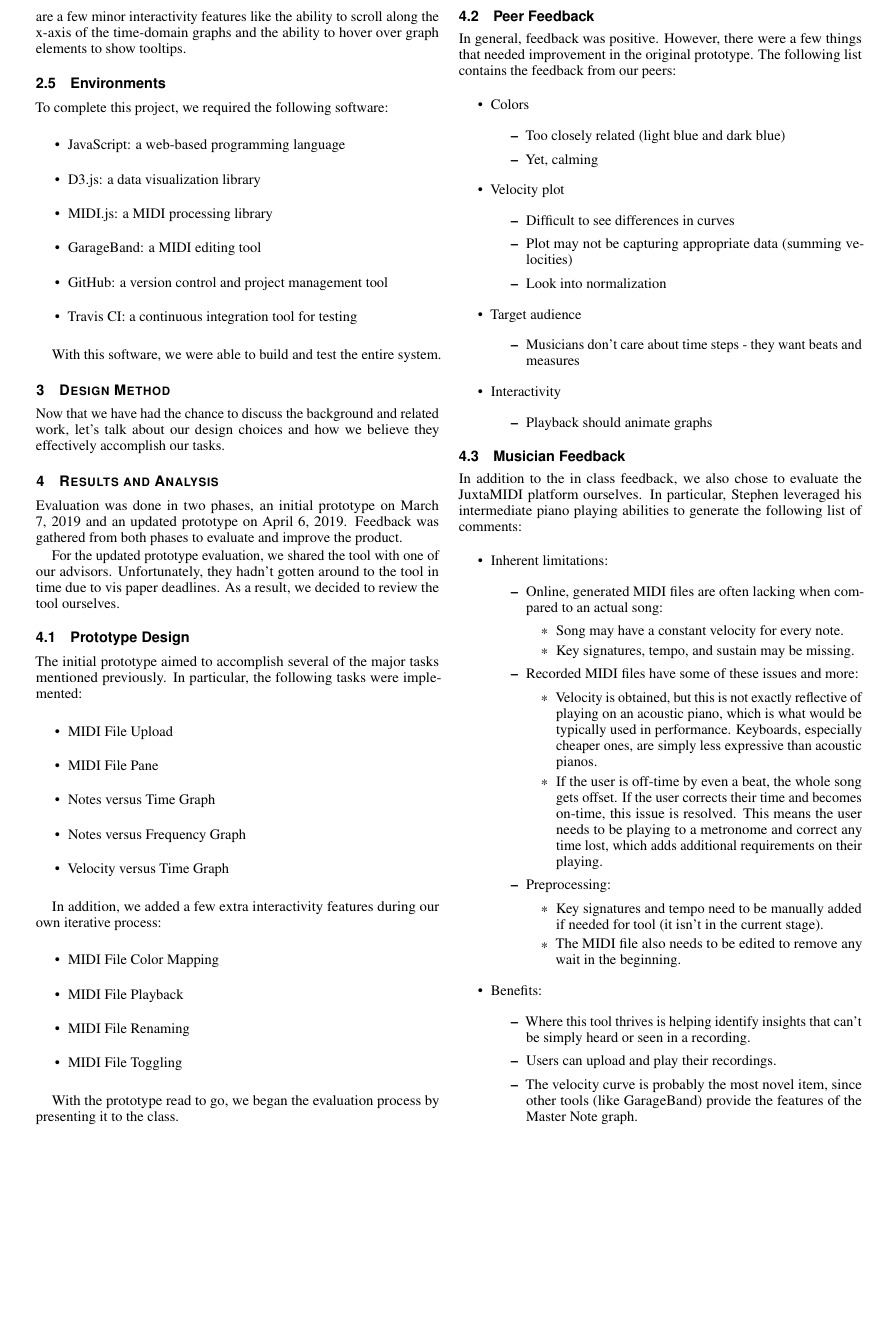
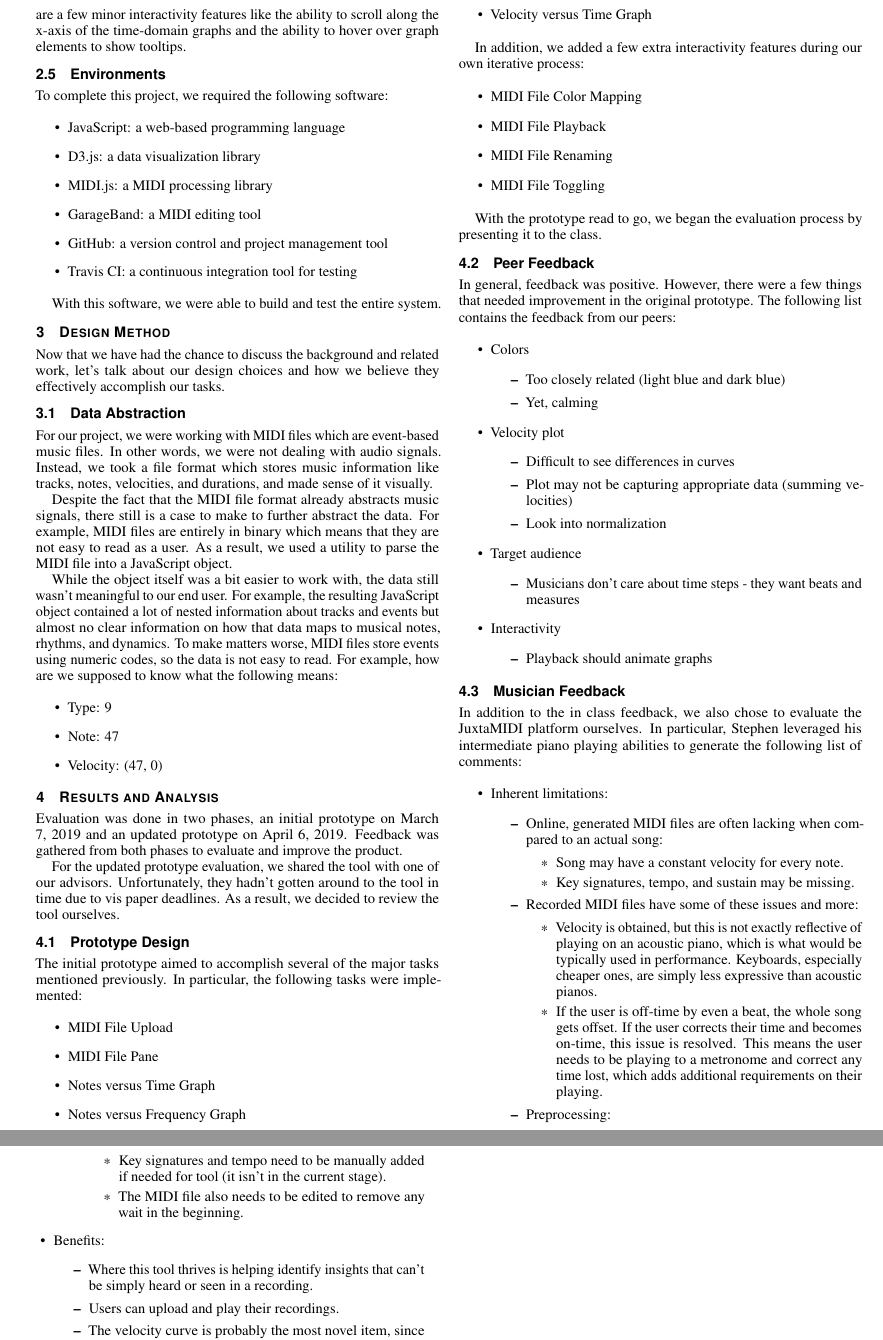
Before and after one commit to jrg94/JuxtaMIDI, a LaTeX document (docs/report/report.tex): part of page 3 of 4 before the commit and two parts of pages 3 and 4 of 4 after it, the two joined at a grey line, cut so that both start at the same text, the shorter picture padded with empty space. Compiled offline with pdfLaTeX.

Commit message:
Adding data abstraction section

```diff
--- a/docs/report/report.tex
+++ b/docs/report/report.tex
@@ -401,6 +401,33 @@ Now that we have had the chance to discuss the background and related work,
 let's talk about our design choices and how we believe they effectively
 accomplish our tasks.
 
+\subsection{Data Abstraction}
+
+For our project, we were working with MIDI files which are event-based music
+files. In other words, we were not dealing with audio signals. Instead, we took
+a file format which stores music information like tracks, notes, velocities, and
+durations, and made sense of it visually.
+
+Despite the fact that the MIDI file format already abstracts music signals,
+there still is a case to make to further abstract the data. For example,
+MIDI files are entirely in binary which means that they are not easy to read
+as a user. As a result, we used a utility to parse the MIDI file into a
+JavaScript object.
+
+While the object itself was a bit easier to work with, the data still wasn't
+meaningful to our end user. For example, the resulting JavaScript object
+contained a lot of nested information about tracks and events but almost no
+clear information on how that data maps to musical notes, rhythms, and dynamics.
+To make matters worse, MIDI files store events using numeric codes, so the
+data is not easy to read. For example, how are we supposed to know what
+the following means:
+
+\begin{itemize}
+  \item Type: 9
+  \item Note: 47
+  \item Velocity: (47, 0)
+\end{itemize}
+
 \section{Results and Analysis}
 
 Evaluation was done in two phases, an initial prototype on March 7, 2019 and an
```
